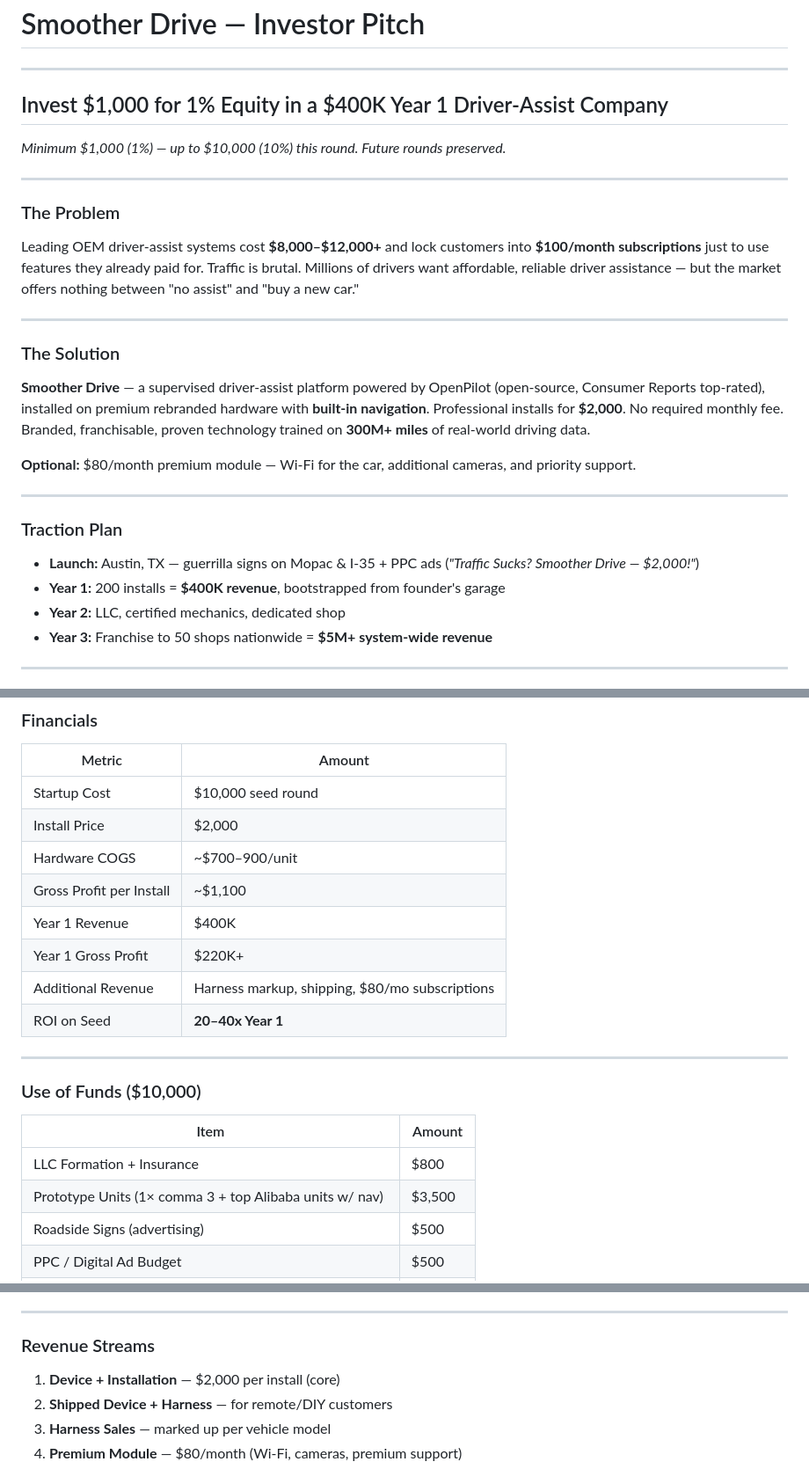
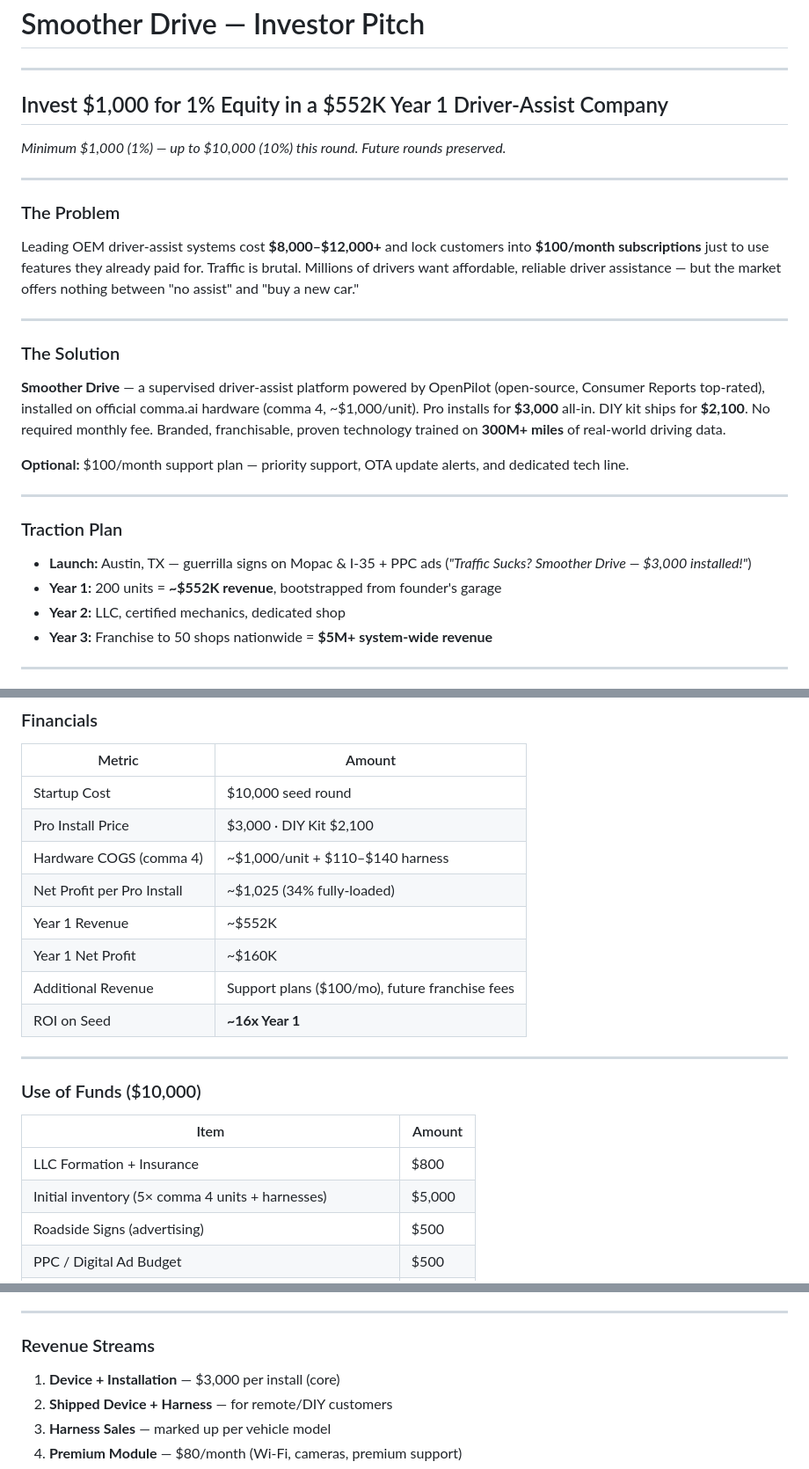
Before and after one commit to AgentsLogic/smooth-drive-assist-site, a Markdown page: Investor/SmootherDrive-Investor-Pitch.md, 3 parts joined by grey strips. Shown at 88% size. Drawn GitHub-style.

Commit message:
Sync all Investor docs to corrected financials: comma 4 hardware,  device,  harness, 34% net margin,  Year 1 net — Feasibility Study, Investor Brief, Investor Pitch all updated

```diff
--- a/Investor/SmootherDrive-Investor-Pitch.md
+++ b/Investor/SmootherDrive-Investor-Pitch.md
@@ -2,7 +2,7 @@
 
 ---
 
-## Invest $1,000 for 1% Equity in a $400K Year 1 Driver-Assist Company
+## Invest $1,000 for 1% Equity in a $552K Year 1 Driver-Assist Company
 
 *Minimum $1,000 (1%) — up to $10,000 (10%) this round. Future rounds preserved.*
 
@@ -16,16 +16,16 @@ Leading OEM driver-assist systems cost **$8,000–$12,000+** and lock customers
 
 ### The Solution
 
-**Smoother Drive** — a supervised driver-assist platform powered by OpenPilot (open-source, Consumer Reports top-rated), installed on premium rebranded hardware with **built-in navigation**. Professional installs for **$2,000**. No required monthly fee. Branded, franchisable, proven technology trained on **300M+ miles** of real-world driving data.
+**Smoother Drive** — a supervised driver-assist platform powered by OpenPilot (open-source, Consumer Reports top-rated), installed on official comma.ai hardware (comma 4, ~$1,000/unit). Pro installs for **$3,000** all-in. DIY kit ships for **$2,100**. No required monthly fee. Branded, franchisable, proven technology trained on **300M+ miles** of real-world driving data.
 
-**Optional:** $80/month premium module — Wi-Fi for the car, additional cameras, and priority support.
+**Optional:** $100/month support plan — priority support, OTA update alerts, and dedicated tech line.
 
 ---
 
 ### Traction Plan
 
-- **Launch:** Austin, TX — guerrilla signs on Mopac & I-35 + PPC ads (*"Traffic Sucks? Smoother Drive — $2,000!"*)
-- **Year 1:** 200 installs = **$400K revenue**, bootstrapped from founder's garage
+- **Launch:** Austin, TX — guerrilla signs on Mopac & I-35 + PPC ads (*"Traffic Sucks? Smoother Drive — $3,000 installed!"*)
+- **Year 1:** 200 units = **~$552K revenue**, bootstrapped from founder's garage
 - **Year 2:** LLC, certified mechanics, dedicated shop
 - **Year 3:** Franchise to 50 shops nationwide = **$5M+ system-wide revenue**
 
@@ -45,13 +45,13 @@ Leading OEM driver-assist systems cost **$8,000–$12,000+** and lock customers
 | Metric | Amount |
 |--------|--------|
 | Startup Cost | $10,000 seed round |
-| Install Price | $2,000 |
-| Hardware COGS | ~$700–900/unit |
-| Gross Profit per Install | ~$1,100 |
-| Year 1 Revenue | $400K |
-| Year 1 Gross Profit | $220K+ |
-| Additional Revenue | Harness markup, shipping, $80/mo subscriptions |
-| ROI on Seed | **20–40x Year 1** |
+| Pro Install Price | $3,000 · DIY Kit $2,100 |
+| Hardware COGS (comma 4) | ~$1,000/unit + $110–$140 harness |
+| Net Profit per Pro Install | ~$1,025 (34% fully-loaded) |
+| Year 1 Revenue | ~$552K |
+| Year 1 Net Profit | ~$160K |
+| Additional Revenue | Support plans ($100/mo), future franchise fees |
+| ROI on Seed | **~16x Year 1** |
 
 ---
 
@@ -60,7 +60,7 @@ Leading OEM driver-assist systems cost **$8,000–$12,000+** and lock customers
 | Item | Amount |
 |------|--------|
 | LLC Formation + Insurance | $800 |
-| Prototype Units (1× comma 3 + top Alibaba units w/ nav) | $3,500 |
+| Initial inventory (5× comma 4 units + harnesses) | $5,000 |
 | Roadside Signs (advertising) | $500 |
 | PPC / Digital Ad Budget | $500 |
 | Business Cards & Branding | $200 |
@@ -92,7 +92,7 @@ Future funding rounds preserved for growth-stage capital.
 
 ### Revenue Streams
 
-1. **Device + Installation** — $2,000 per install (core)
+1. **Device + Installation** — $3,000 per install (core)
 2. **Shipped Device + Harness** — for remote/DIY customers
 3. **Harness Sales** — marked up per vehicle model
 4. **Premium Module** — $80/month (Wi-Fi, cameras, premium support)
```
Also changed, not shown: Investor/SmootherDrive-Feasibility-Study.md (+17 -18 lines), Investor/SmootherDrive-Investor-Brief.md (+8 -8 lines).
